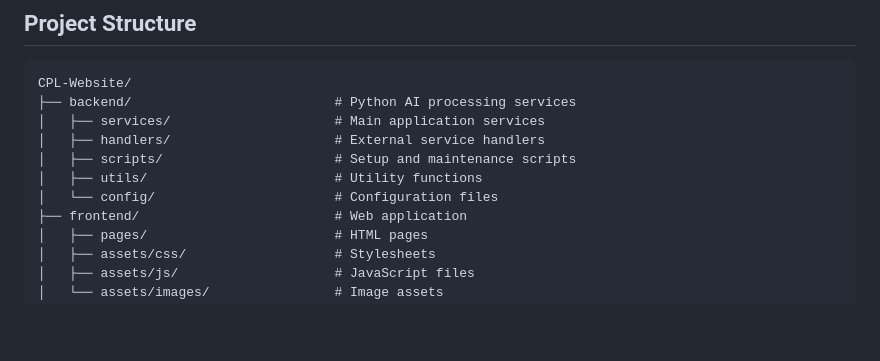
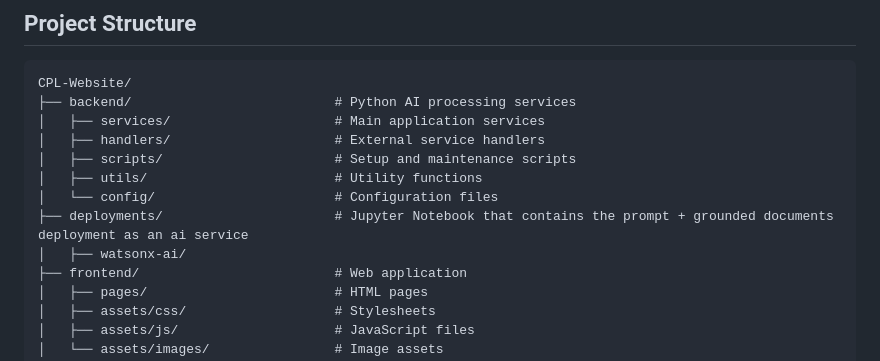
Before and after one commit to ummaraali2/Credit-for-Prior-Learning-AI-Assistant, a Markdown page: README.md, the part around the change. GitHub-like rendering; blank space fills up the shorter version.

```diff
--- a/README.md
+++ b/README.md
@@ -74,6 +74,8 @@ CPL-Website/
 │   ├── scripts/                      # Setup and maintenance scripts
 │   ├── utils/                        # Utility functions
 │   └── config/                       # Configuration files
+├── deployments/                      # Jupyter Notebook that contains the prompt + grounded documents deployment as an ai service
+│   ├── watsonx-ai/
 ├── frontend/                         # Web application
 │   ├── pages/                        # HTML pages
 │   ├── assets/css/                   # Stylesheets
```
